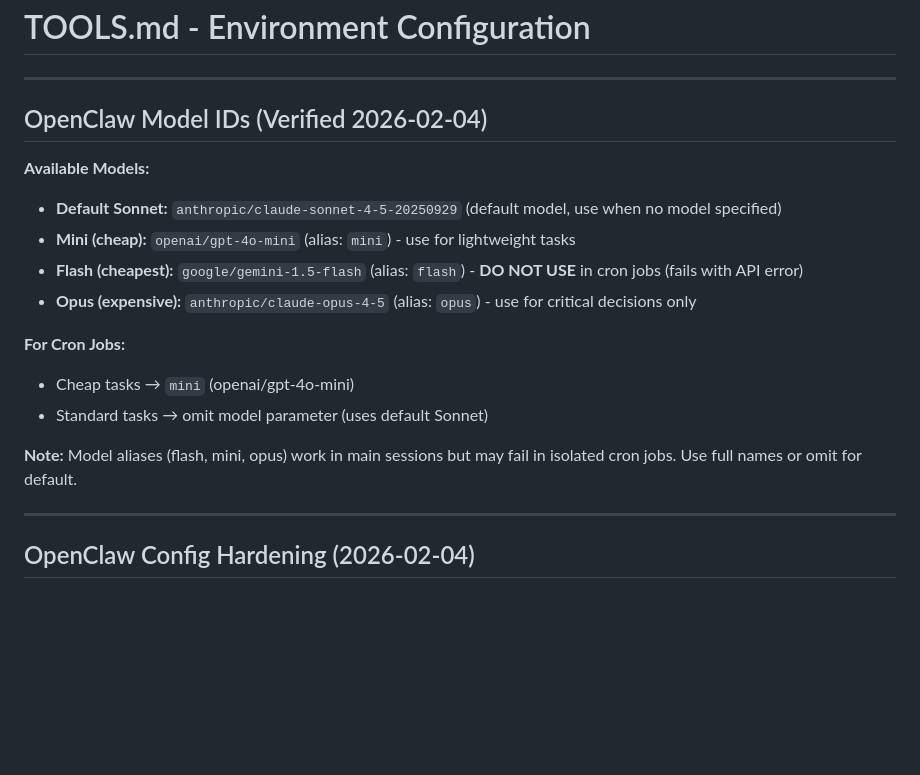
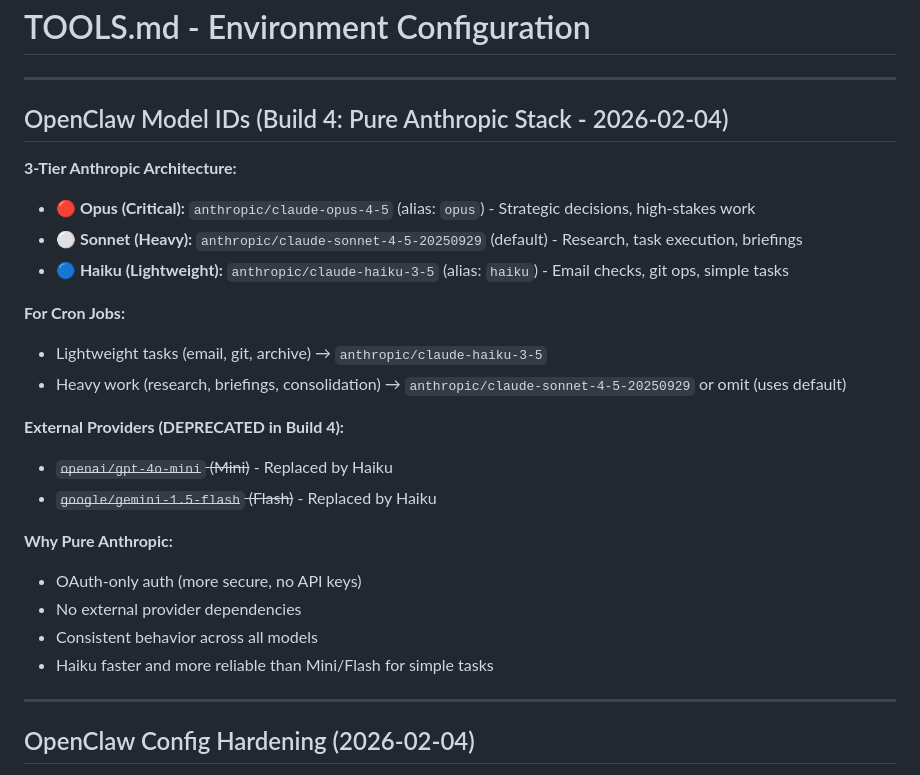
Before and after one commit to mwpdesign/Jarvis-Workspace-V2, a Markdown page: TOOLS.md, the part around the change. Drawn GitHub-style; blank space fills up the shorter version.

Commit message:
Update TOOLS.md: Document Build 4 pure Anthropic 3-tier model architecture

```diff
--- a/TOOLS.md
+++ b/TOOLS.md
@@ -2,19 +2,26 @@
 
 ---
 
-## OpenClaw Model IDs (Verified 2026-02-04)
+## OpenClaw Model IDs (Build 4: Pure Anthropic Stack - 2026-02-04)
 
-**Available Models:**
-- **Default Sonnet:** `anthropic/claude-sonnet-4-5-20250929` (default model, use when no model specified)
-- **Mini (cheap):** `openai/gpt-4o-mini` (alias: `mini`) - use for lightweight tasks
-- **Flash (cheapest):** `google/gemini-1.5-flash` (alias: `flash`) - **DO NOT USE** in cron jobs (fails with API error)
-- **Opus (expensive):** `anthropic/claude-opus-4-5` (alias: `opus`) - use for critical decisions only
+**3-Tier Anthropic Architecture:**
+- **🔴 Opus (Critical):** `anthropic/claude-opus-4-5` (alias: `opus`) - Strategic decisions, high-stakes work
+- **⚪ Sonnet (Heavy):** `anthropic/claude-sonnet-4-5-20250929` (default) - Research, task execution, briefings
+- **🔵 Haiku (Lightweight):** `anthropic/claude-haiku-3-5` (alias: `haiku`) - Email checks, git ops, simple tasks
 
 **For Cron Jobs:**
-- Cheap tasks → `mini` (openai/gpt-4o-mini)
-- Standard tasks → omit model parameter (uses default Sonnet)
+- Lightweight tasks (email, git, archive) → `anthropic/claude-haiku-3-5`
+- Heavy work (research, briefings, consolidation) → `anthropic/claude-sonnet-4-5-20250929` or omit (uses default)
 
-**Note:** Model aliases (flash, mini, opus) work in main sessions but may fail in isolated cron jobs. Use full names or omit for default.
+**External Providers (DEPRECATED in Build 4):**
+- ~~`openai/gpt-4o-mini` (Mini)~~ - Replaced by Haiku
+- ~~`google/gemini-1.5-flash` (Flash)~~ - Replaced by Haiku
+
+**Why Pure Anthropic:**
+- OAuth-only auth (more secure, no API keys)
+- No external provider dependencies
+- Consistent behavior across all models
+- Haiku faster and more reliable than Mini/Flash for simple tasks
 
 ---
 
```
